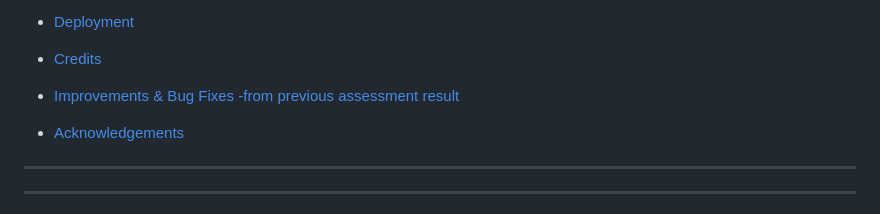
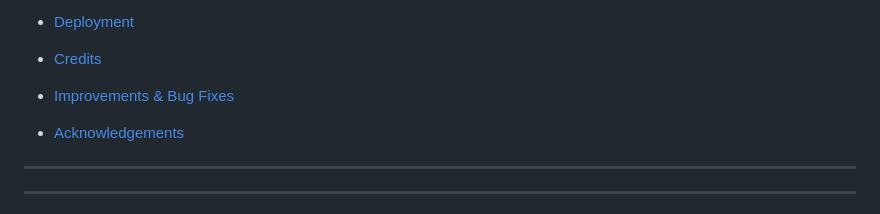
Before and after one commit to mouneeshwarip/Curry-Tales, a Markdown page: README.md, the part around the change. Drawn GitHub-style.

Commit message:
fix spelling errors in read me file and correct broken links part 4

```diff
--- a/README.md
+++ b/README.md
@@ -70,7 +70,7 @@ This fictional website has been created as part of Portfolio Project #5 (Full-St
     * [Bugs](<#bugs>)
 * [Deployment](<#deployment>)
 * [Credits](<#credits>)
-* [Improvements & Bug Fixes -from previous assessment result](<#improvements-&-bug-fixes>)
+* [Improvements & Bug Fixes](<#credits>)
 * [Acknowledgements](<#acknowledgements>)
 
 <hr>
```
